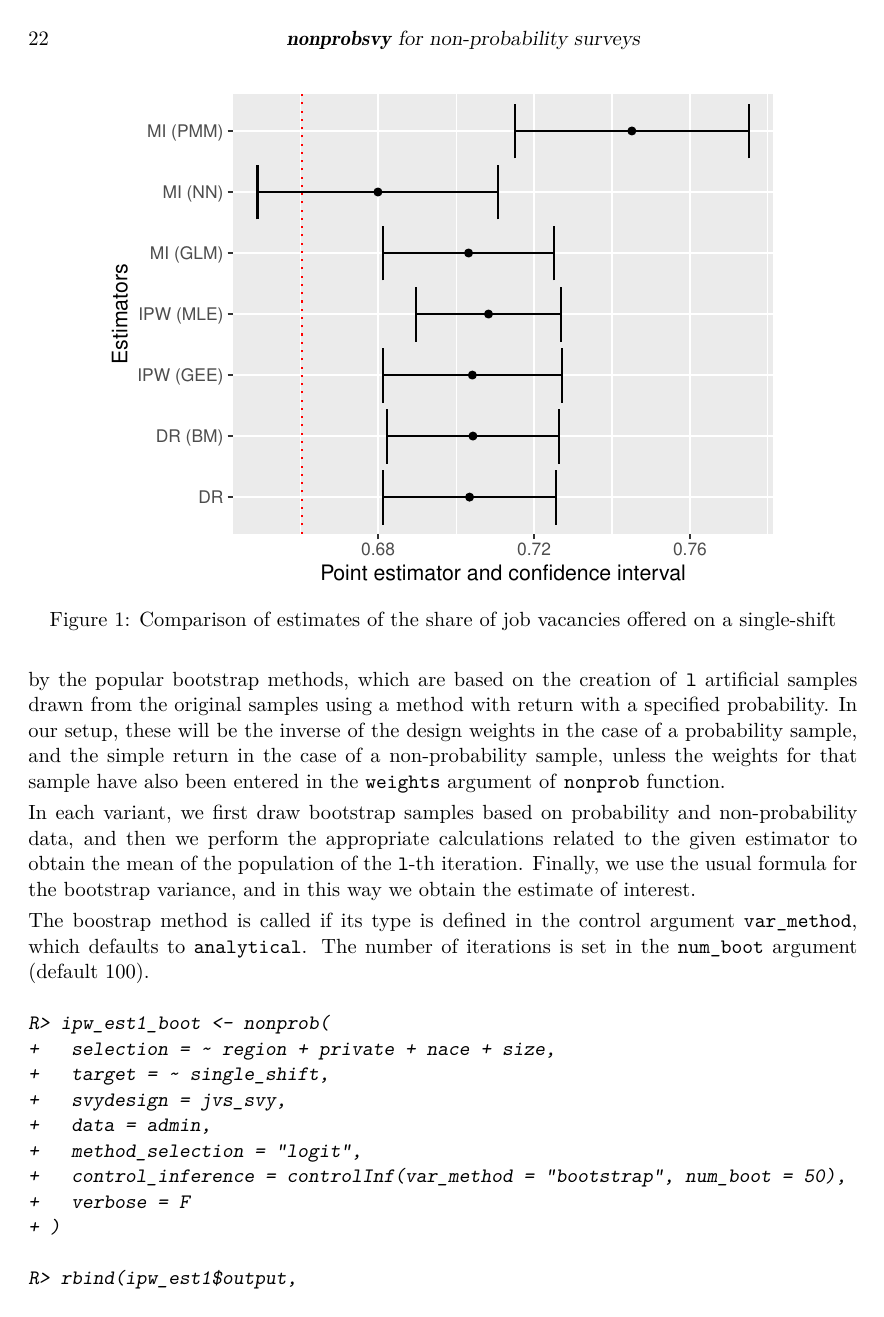
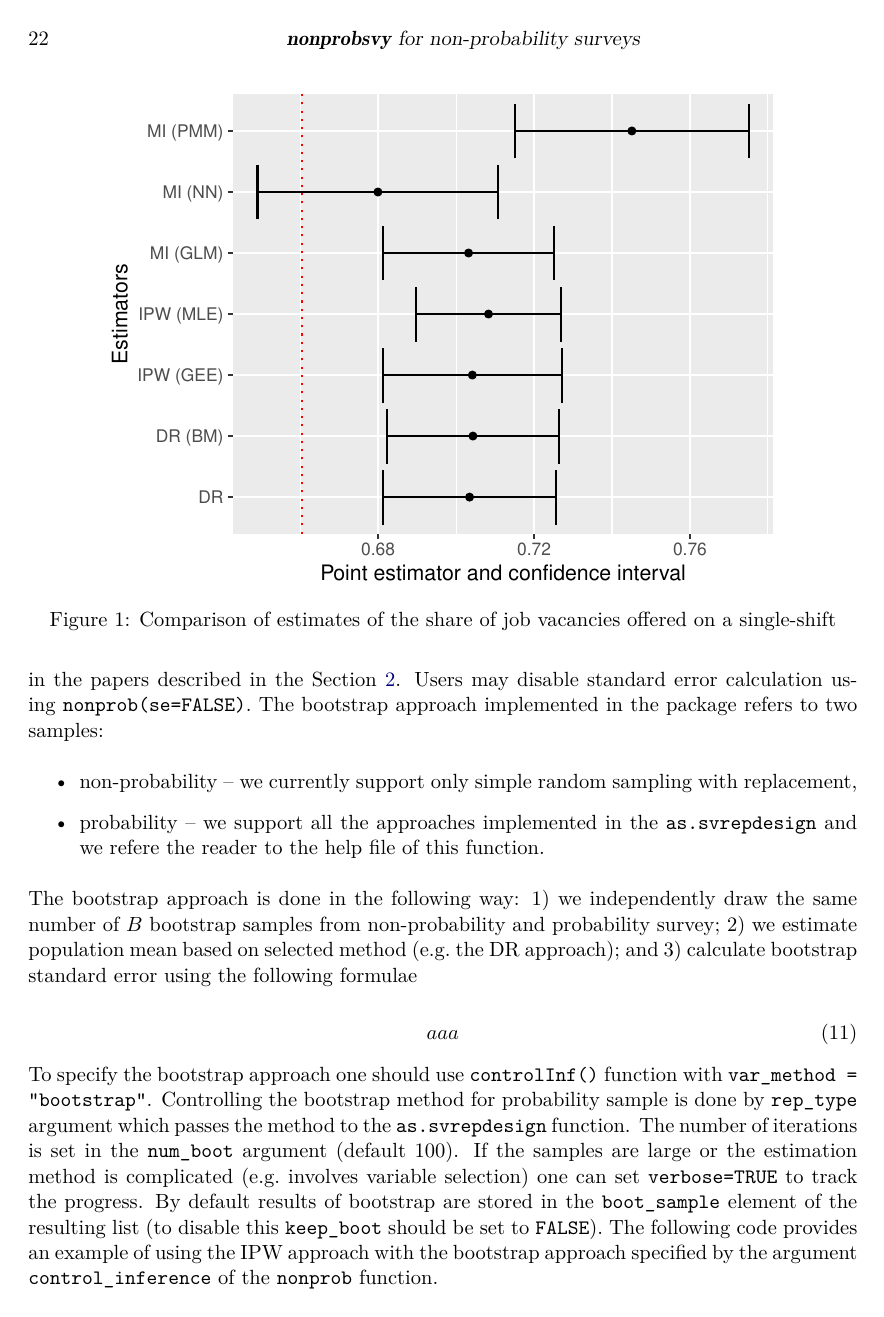
Before and after one commit to ncn-foreigners/paper-nonprobsvy, an R Markdown document (nonprobsvy-paper/nonprobsvy-paper.Rmd): page 22 of 33. The pictures show the output file nonprobsvy-paper/nonprobsvy-paper.pdf that the author committed with the source.

Commit message:
data analysis example amost complete

````diff
--- a/nonprobsvy-paper/nonprobsvy-paper.Rmd
+++ b/nonprobsvy-paper/nonprobsvy-paper.Rmd
@@ -743,14 +743,21 @@ ggplot(data = dr_summary,
 
 ### Bootstrap Approach for Variance Estimation
 
-Previous versions assumed an analytical way of calculating the variance, based on the Taylor method of approximating functions. More details can be found in papers such as \cite{chen2020doubly}, \cite{yang_asymptotic_2020} or \cite{yang2021integration}. In addition, the package allows estimation by the popular bootstrap methods, which are based on the creation of `l` artificial samples drawn from the original samples using a method with return with a specified probability. In our setup, these will be the inverse of the design weights in the case of a probability sample, and the simple return in the case of a non-probability sample, unless the weights for that sample have also been entered in the `weights` argument of `nonprob` function.
+In the package we allow user to estimate variance of the mean using analytical (default) or bootstrap approach. In case of analytical variance estimators we use the estimators proposed in the papers described in the Section \ref{sec-methods}. Users may disable standard error calculation using \code{nonprob(se=FALSE)}. The bootstrap approach implemented in the package refers to two samples:
 
-In each variant, we first draw bootstrap samples based on probability and non-probability
-data, and then we perform the appropriate calculations related to the given estimator to obtain
-the mean of the population of the `l`-th iteration. Finally, we use the usual formula for the
-bootstrap variance, and in this way we obtain the estimate of interest.
+\begin{itemize}
+\item non-probability -- we currently support only simple random sampling with replacement,
+\item probability -- we support all the approaches implemented in the \code{as.svrepdesign} and we refere the reader to the help file of this function.
+\end{itemize}
 
-The boostrap method is called if its type is defined in the control argument `var_method`, which defaults to `analytical`. The number of iterations is set in the `num_boot` argument (default 100).
+The bootstrap approach is done in the following way: 1) we independently draw the same number of $B$ bootstrap samples from non-probability and probability survey; 2) we estimate population mean based on selected method (e.g. the DR approach); and 3) calculate bootstrap standard error using the following formulae
+
+\begin{equation}
+aaa
+\end{equation}
+
+To specify the bootstrap approach one should use \code{controlInf()} function with `var_method = "bootstrap"`. Controlling the bootstrap method for probability sample is done by `rep_type` argument which passes the method to the `as.svrepdesign` function. The number of iterations is set in the `num_boot` argument (default 100). If the samples are large or the estimation method is complicated (e.g. involves variable selection) one can set `verbose=TRUE` to track the progress. By default results of bootstrap are stored in the `boot_sample` element of the resulting list (to disable this `keep_boot` should be set to `FALSE`). The following code provides an example of using the IPW approach with the bootstrap approach specified by the argument `control_inference` of the `nonprob` function.
+
 
 ```{r}
 ipw_est1_boot <- nonprob(
````
Also changed, not shown: nonprobsvy-paper/nonprobsvy-paper.pdf, nonprobsvy-paper/nonprobsvy-paper.tex, nonprobsvy-paper/nonprobsvy-paper_files/figure-latex/comparison-of-est-1.pdf, nonprobsvy-paper/nonprobsvy-paper.Rmd (7 more changed lines).
